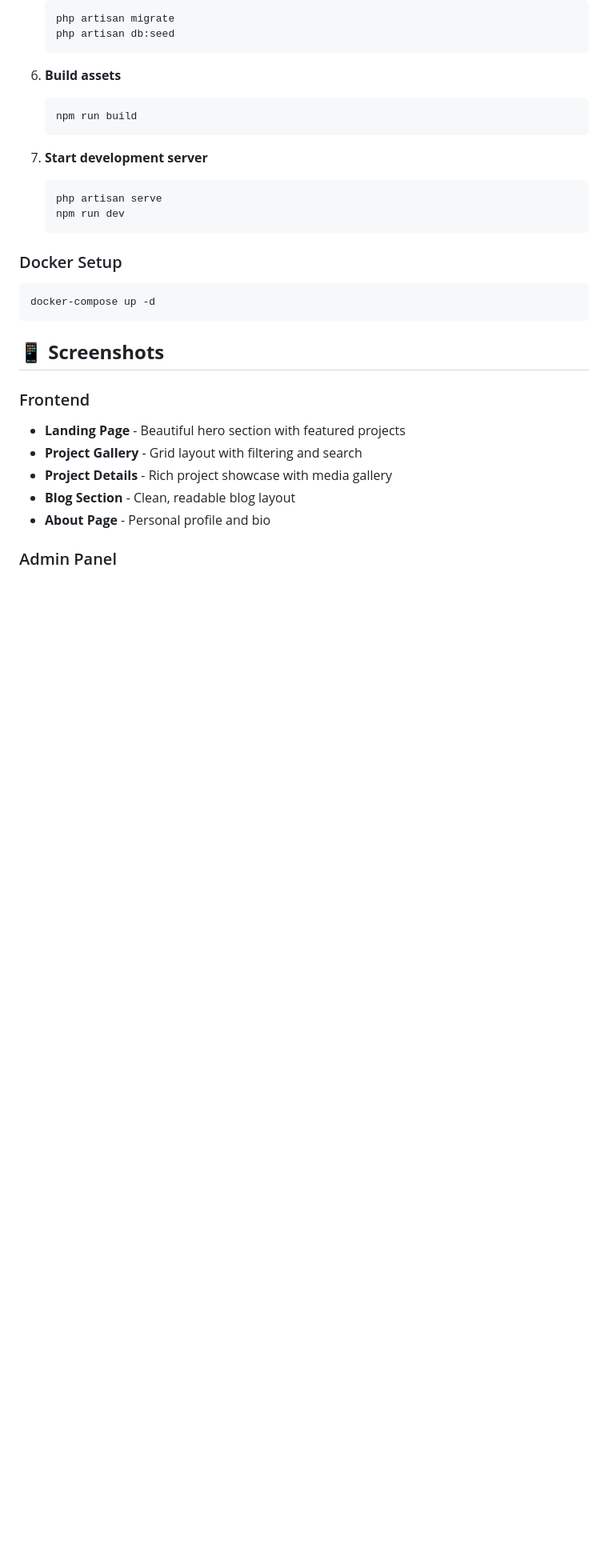
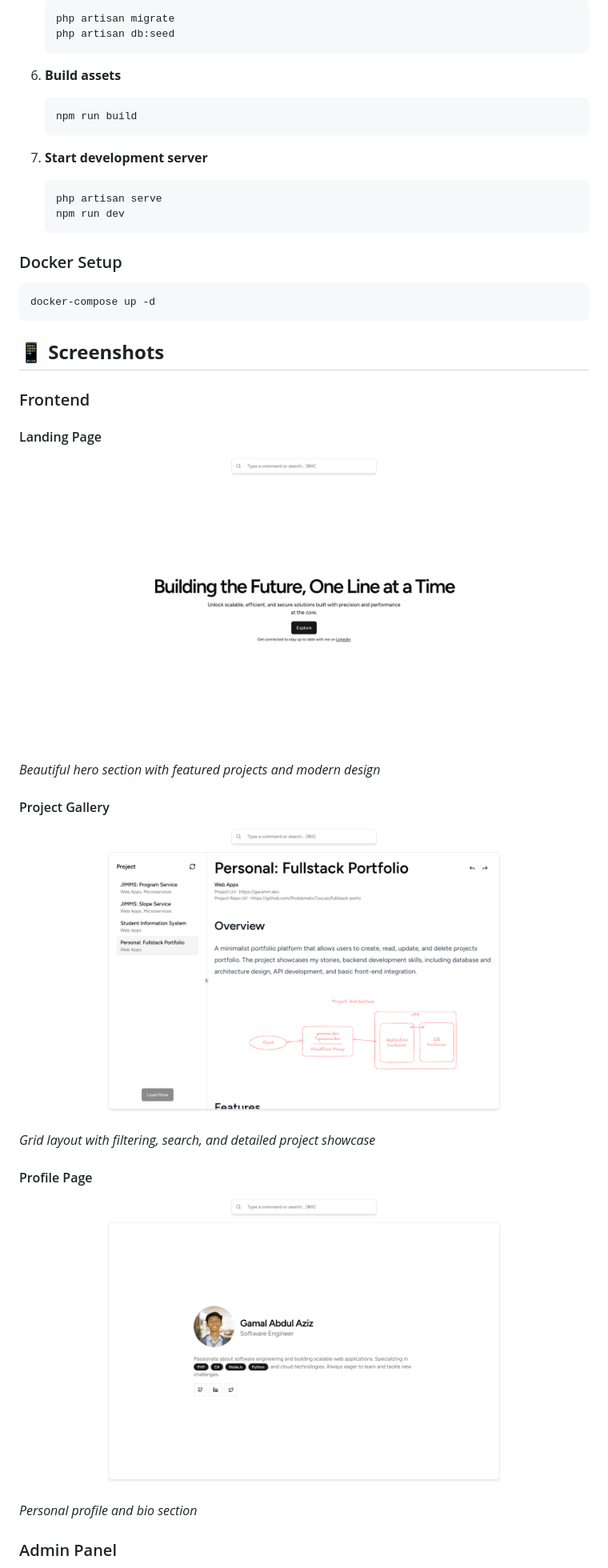
Before and after one commit to ProblematicToucan/fullstack-porto, a Markdown page: README.md, the part around the change printed below. Shown: that part at 80% size. Rendered like a GitHub page; pictures changed too: screenshots/fullstack-porto.test_landing.png (added), screenshots/fullstack-porto.test_profile.png (added), screenshots/fullstack-porto.test_project.png (added); blank space fills up the shorter version.

Commit message:
Update README with detailed screenshots and descriptions for project features

```diff
--- a/README.md
+++ b/README.md
@@ -136,10 +136,17 @@ docker-compose up -d
 ## 📱 **Screenshots**
 
 ### Frontend
-- **Landing Page** - Beautiful hero section with featured projects
-- **Project Gallery** - Grid layout with filtering and search
-- **Project Details** - Rich project showcase with media gallery
-- **Blog Section** - Clean, readable blog layout
-- **About Page** - Personal profile and bio
+
+#### Landing Page
+![Landing Page](screenshots/fullstack-porto.test_landing.png)
+*Beautiful hero section with featured projects and modern design*
+
+#### Project Gallery
+![Project Page](screenshots/fullstack-porto.test_project.png)
+*Grid layout with filtering, search, and detailed project showcase*
+
+#### Profile Page
+![Profile Page](screenshots/fullstack-porto.test_profile.png)
+*Personal profile and bio section*
 
 ### Admin Panel
```
Also changed, not shown: other parts of README.md (+12 -5 lines), screenshots/fullstack-porto.test_admin_posts.png (added), screenshots/fullstack-porto.test_admin_posts_89899702-2abd-479a-96b9-c87e9d987e81_edit.png (added), screenshots/fullstack-porto.test_admin_projects.png (added).
